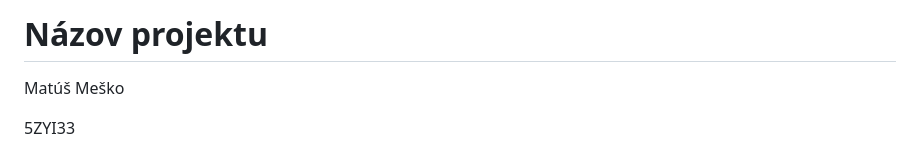
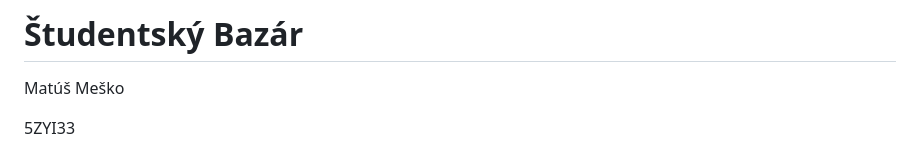
Before and after one commit to matusmesko/vajko, a Markdown page: README.md, the part around the change. Rendered like a GitHub page.

Commit message:
edited name of app

```diff
--- a/README.md
+++ b/README.md
@@ -1,4 +1,4 @@
-# Názov projektu
+# Študentský Bazár
 
 Matúš Meško
 
```
